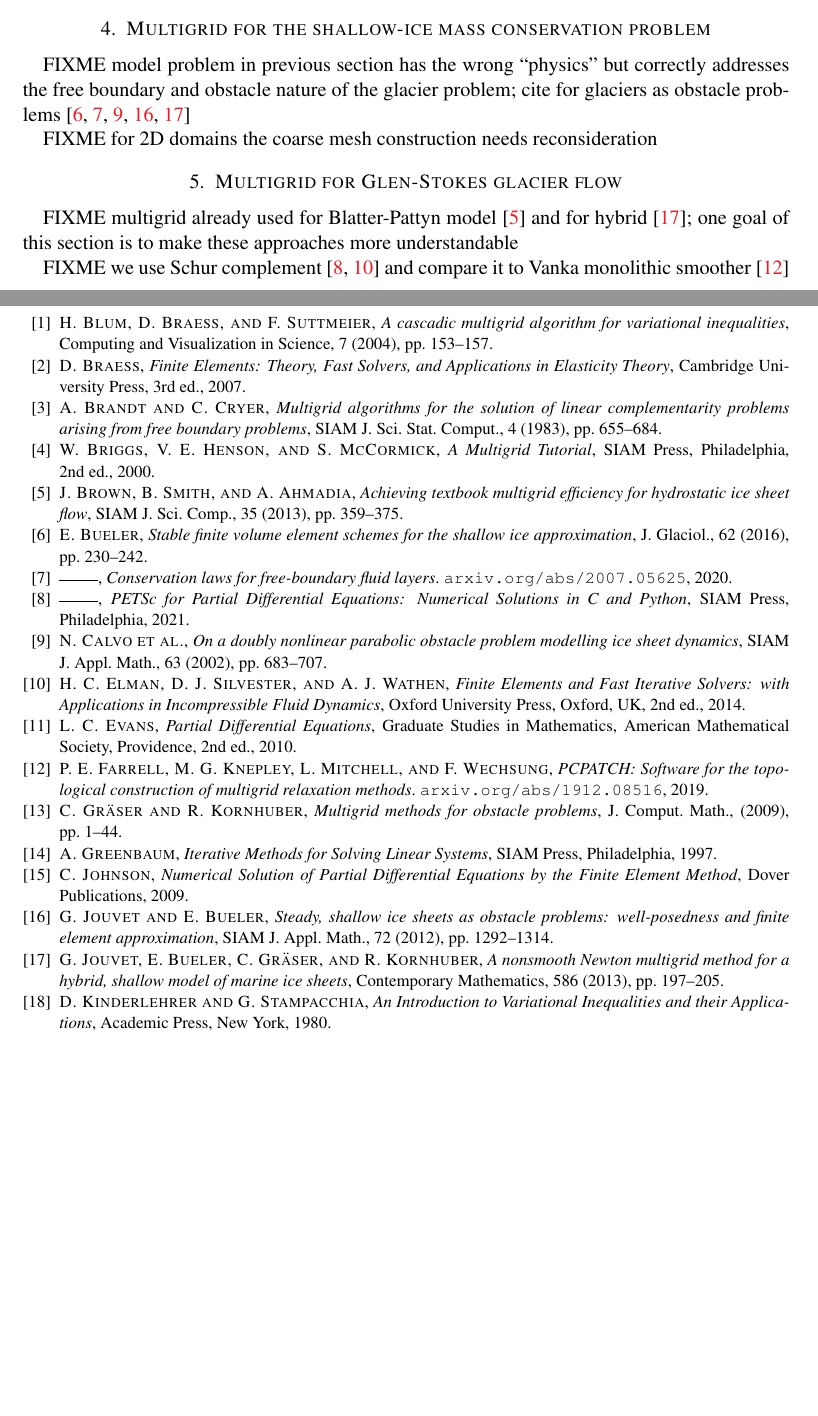
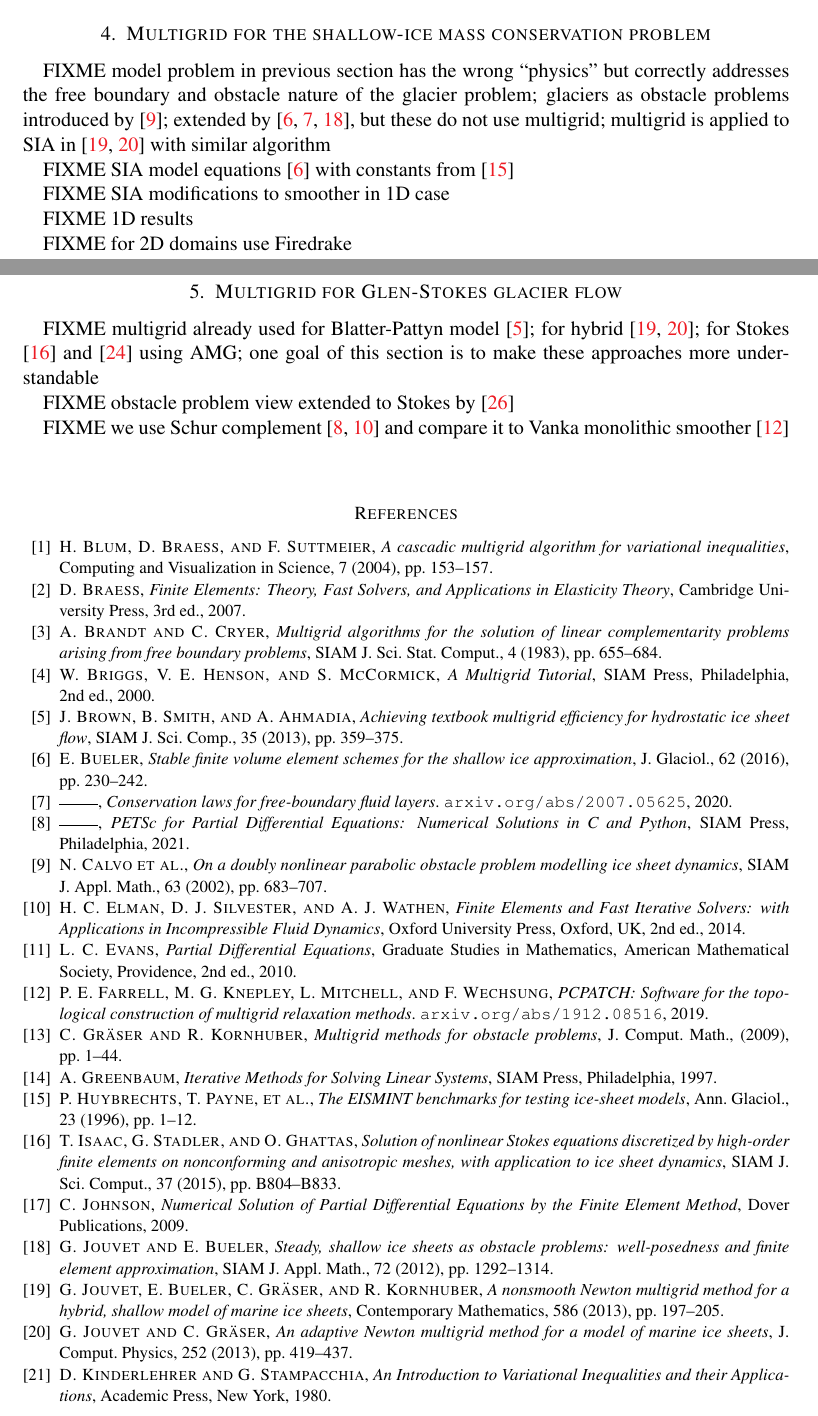
Before and after one commit to bueler/mg-glaciers, a LaTeX paper (paper/review.tex, which reads paper/review.bib): two parts of pages 26 and 27 of 30, joined at a grey line, cut so that both start at the same text, the shorter picture padded with empty space. Compiled offline with pdfLaTeX.

Commit message:
Add references and cite them.

```diff
--- a/paper/review.bib
+++ b/paper/review.bib
@@ -237,6 +237,15 @@ PAGES = {3747--3780},
 DOI = {10.5194/gmd-11-3747-2018}
 }
 
+@Article{Huybrechtsetal1996,
+  title={The {EISMINT} benchmarks for testing ice-sheet models},
+  author={P. Huybrechts and T. Payne and others},
+  journal={Ann. Glaciol.},
+  volume={23},
+  pages={1--12},
+  year={1996},
+}
+
 @Article{IsaacStadlerGhattas2015,
   title={Solution of nonlinear {S}tokes equations discretized by high-order finite elements on nonconforming and anisotropic meshes, with application to ice sheet dynamics},
   author={Isaac, T. and Stadler, G. and Ghattas, O.},
--- a/paper/review.tex
+++ b/paper/review.tex
@@ -778,14 +778,22 @@ FIXME there are other fast solution methods, e.g.~PFAS in \cite{BrandtCryer1983}
 
 \section{Multigrid for the shallow-ice mass conservation problem} \label{sec:sia}
 
-FIXME model problem in previous section has the wrong ``physics'' but correctly addresses the free boundary and obstacle nature of the glacier problem; cite for glaciers as obstacle problems \cite{Bueler2016,Bueler2020,Calvoetal2002,JouvetBueler2012,Jouvetetal2013}
+FIXME model problem in previous section has the wrong ``physics'' but correctly addresses the free boundary and obstacle nature of the glacier problem; glaciers as obstacle problems introduced by \cite{Calvoetal2002}; extended by \cite{Bueler2016,Bueler2020,JouvetBueler2012}, but these do not use multigrid; multigrid is applied to SIA in \cite{Jouvetetal2013,JouvetGraeser2013} with similar algorithm
 
-FIXME for 2D domains the coarse mesh construction needs reconsideration
+FIXME SIA model equations \cite{Bueler2016} with constants from \cite{Huybrechtsetal1996}
+
+FIXME SIA modifications to smoother in 1D case
+
+FIXME 1D results
+
+FIXME for 2D domains use Firedrake
 
 
 \section{Multigrid for Glen-Stokes glacier flow} \label{sec:stokes}
 
-FIXME multigrid already used for Blatter-Pattyn model \cite{BrownSmithAhmadia2013} and for hybrid \cite{Jouvetetal2013}; one goal of this section is to make these approaches more understandable
+FIXME multigrid already used for Blatter-Pattyn model \cite{BrownSmithAhmadia2013}; for hybrid \cite{Jouvetetal2013,JouvetGraeser2013}; for Stokes \cite{IsaacStadlerGhattas2015} and \cite{Tuminaroetal2016} using AMG; one goal of this section is to make these approaches more understandable
+
+FIXME obstacle problem view extended to Stokes by \cite{WirbelJarosch2020}
 
 FIXME we use Schur complement \cite{Bueler2021,Elmanetal2014} and compare it to Vanka monolithic smoother \cite{Farrelletal2019}
 
```
Also changed, not shown: paper/review.bib (11 more changed lines).
